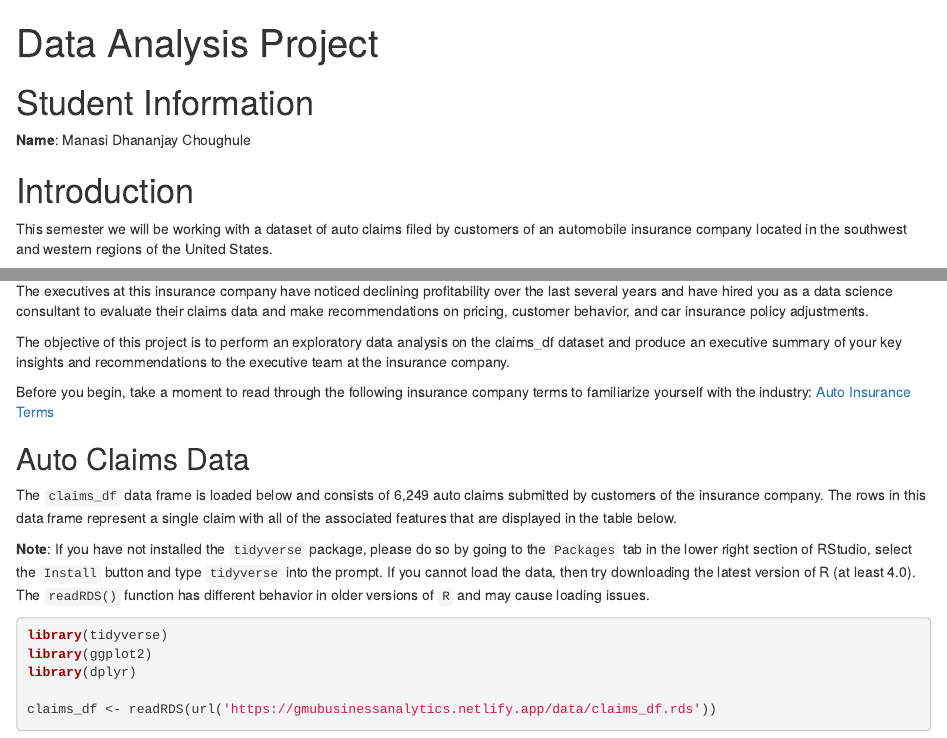
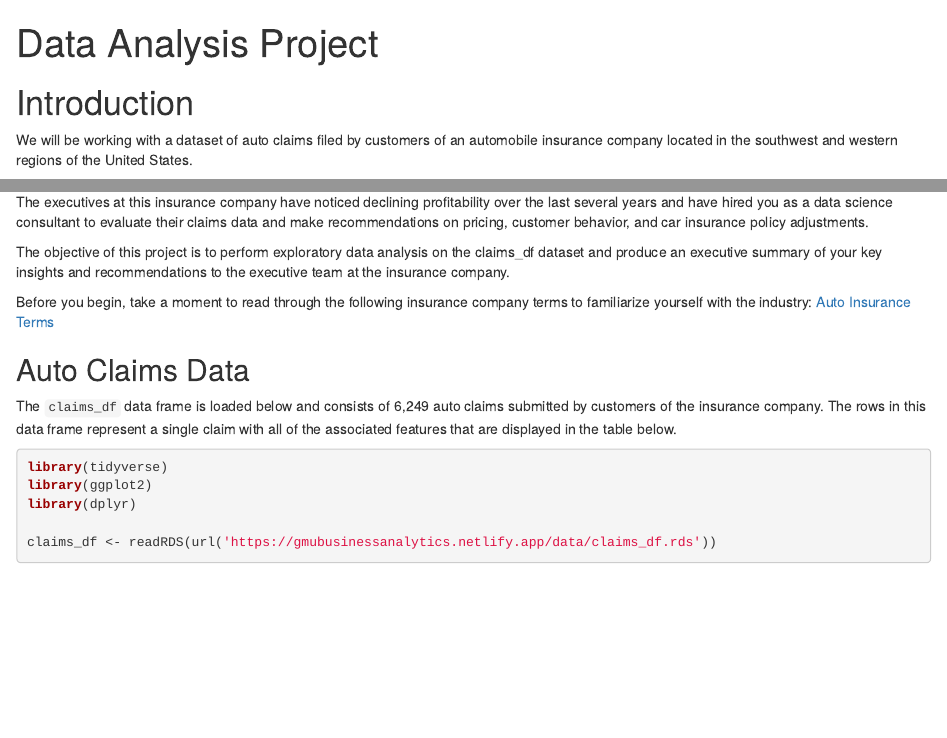
Before and after one commit to manasiChoughule/YouTube-Trend-Analysis, an R Markdown document (CustomerChurningDetector/data_analysis_project_template.Rmd): the page in a window 1100 px wide, from its top, and a second part further down, joined at a grey line. Rendered offline with R 4.5, knitr and Pandoc, with nearby package versions; some code elsewhere in the file could not run offline.

Commit message:
Update data_analysis_project_template.Rmd

````diff
--- a/CustomerChurningDetector/data_analysis_project_template.Rmd
+++ b/CustomerChurningDetector/data_analysis_project_template.Rmd
@@ -10,25 +10,15 @@ knitr::opts_chunk$set(echo = TRUE,
                       comment = "")
 ```
 
-
-
-# Student Information
-
-**Name**: Manasi Dhananjay Choughule
-
-
-
-
-
 # Introduction
 
-This semester we will be working with a dataset of auto claims filed by customers of an automobile insurance company located in the southwest and western regions of the United States.
+We will be working with a dataset of auto claims filed by customers of an automobile insurance company located in the southwest and western regions of the United States.
 
 Insurance companies depend on accurate pricing estimates to maintain profitability. Auto policies must be priced so that the insurance company makes a profit in the long run, given the costs of their customers' payouts for accident repairs, total loss car replacements, medical fees, and legal fees.
 
 The executives at this insurance company have noticed declining profitability over the last several years and have hired you as a data science consultant to evaluate their claims data and make recommendations on pricing, customer behavior, and car insurance policy adjustments.
 
-The objective of this project is to perform an exploratory data analysis on the claims_df dataset and produce an executive summary of your key insights and recommendations to the executive team at the insurance company.
+The objective of this project is to perform exploratory data analysis on the claims_df dataset and produce an executive summary of your key insights and recommendations to the executive team at the insurance company.
 
 Before you begin, take a moment to read through the following insurance company terms to familiarize yourself with the industry:  [Auto Insurance
 Terms](https://www.iii.org/article/auto-insurance-jargon-buster "Auto Insurance Terms"){target="_blank"}
@@ -38,8 +28,6 @@ Terms](https://www.iii.org/article/auto-insurance-jargon-buster "Auto Insurance
 ## Auto Claims Data
 
 The `claims_df` data frame is loaded below and consists of 6,249 auto claims submitted by customers of the insurance company. The rows in this data frame represent a single claim with all of the associated features that are displayed in the table below.
-
-**Note**: If you have not installed the `tidyverse` package, please do so by going to the `Packages` tab in the lower right section of RStudio, select the `Install` button and type `tidyverse` into the prompt. If you cannot load the data, then try downloading the latest version of R (at least 4.0). The `readRDS()` function has different behavior in older versions of `R` and may cause loading issues.
 
 
 ```{r}
````
